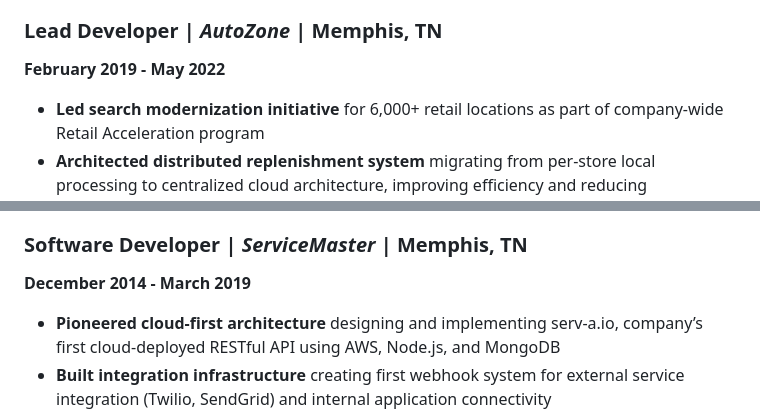
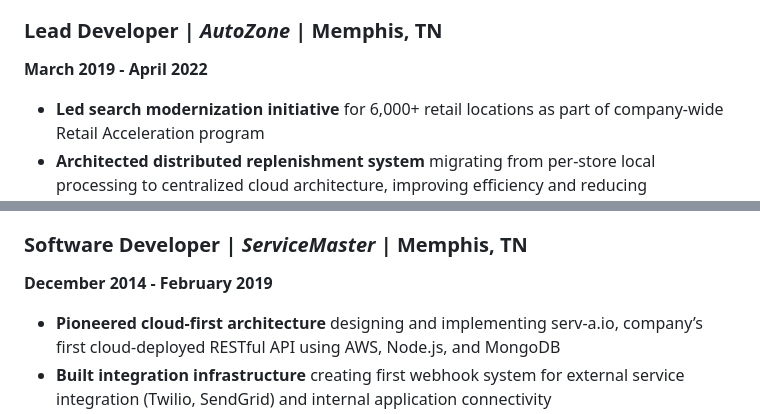
Before and after one commit to siph/resume-md, a Markdown page: resume.md, 2 parts joined by grey strips. Rendered like a GitHub page.

Commit message:
fixed dates

```diff
--- a/resume.md
+++ b/resume.md
@@ -60,7 +60,7 @@ Results-driven Full Stack Engineer and Solutions Architect with 18+ years of exp
 
 ### **Lead Developer** | *AutoZone* | Memphis, TN
 
-**February 2019 - May 2022**
+**March 2019 - April 2022**
 
 - **Led search modernization initiative** for 6,000+ retail locations as part of company-wide Retail Acceleration program
 - **Architected distributed replenishment system** migrating from per-store local processing to centralized cloud architecture, improving efficiency and reducing maintenance overhead
@@ -70,7 +70,7 @@ Results-driven Full Stack Engineer and Solutions Architect with 18+ years of exp
 
 ### **Software Developer** | *ServiceMaster* | Memphis, TN
 
-**December 2014 - March 2019**
+**December 2014 - February 2019**
 
 - **Pioneered cloud-first architecture** designing and implementing serv-a.io, company’s first cloud-deployed RESTful API using AWS, Node.js, and MongoDB
 - **Built integration infrastructure** creating first webhook system for external service integration (Twilio, SendGrid) and internal application connectivity
```
